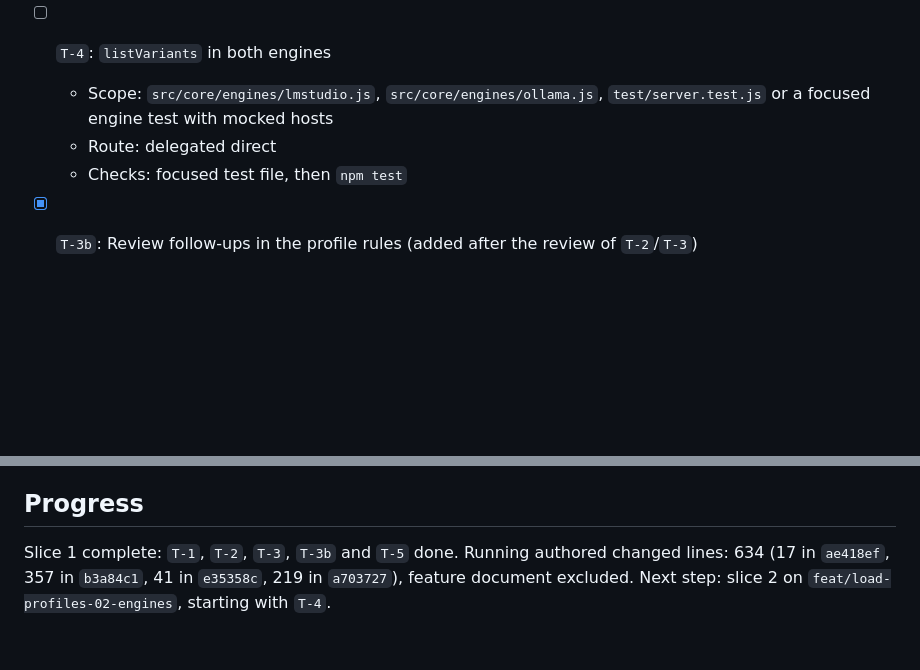
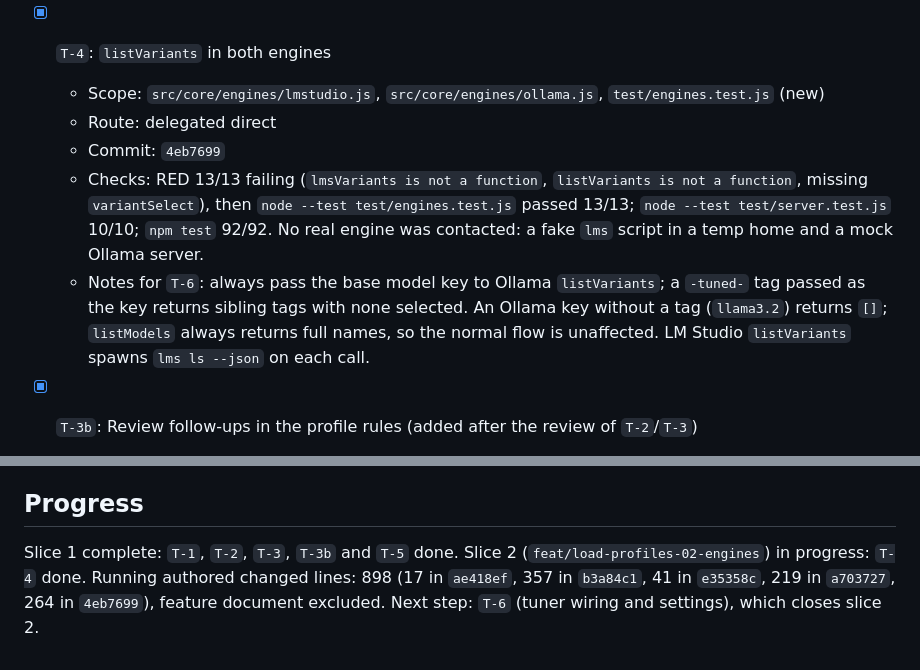
Before and after one commit to ronald32acunadev/llmtuner, a Markdown page: odd/tasks/load-profiles.md, 2 parts joined by grey strips. GitHub-like rendering; blank space fills up the shorter version.

Commit message:
docs(odd): record T-4 outcome for load profiles

```diff
--- a/odd/tasks/load-profiles.md
+++ b/odd/tasks/load-profiles.md
@@ -147,10 +147,12 @@ Text and docs:
   - Checks: RED `ERR_MODULE_NOT_FOUND` for `profiles.js` (module-level, the module is new), then `node --test test/profiles.test.js` passed 14/14, including the regression case proving `pickBest` in `balanced` matches the previous scoring; `npm test` passed 67/67. Parent spot check: `node --test test/profiles.test.js` 14/14.
   - Notes for later tasks: `recommendProfile` with no variants returns `speed`; callers always pass at least the selected variant. On equal weight `pickVariant` returns the first variant for `speed` and the last for `quality`. A MoE model that only reaches full offload with experts in RAM counts as "does not fit fully on GPU", consistent with `meetsQuality`.
 
-- [ ] `T-4`: `listVariants` in both engines
-  - Scope: `src/core/engines/lmstudio.js`, `src/core/engines/ollama.js`, `test/server.test.js` or a focused engine test with mocked hosts
+- [x] `T-4`: `listVariants` in both engines
+  - Scope: `src/core/engines/lmstudio.js`, `src/core/engines/ollama.js`, `test/engines.test.js` (new)
   - Route: delegated direct
-  - Checks: focused test file, then `npm test`
+  - Commit: `4eb7699`
+  - Checks: RED 13/13 failing (`lmsVariants is not a function`, `listVariants is not a function`, missing `variantSelect`), then `node --test test/engines.test.js` passed 13/13; `node --test test/server.test.js` 10/10; `npm test` 92/92. No real engine was contacted: a fake `lms` script in a temp home and a mock Ollama server.
+  - Notes for `T-6`: always pass the base model key to Ollama `listVariants`; a `-tuned-` tag passed as the key returns sibling tags with none selected. An Ollama key without a tag (`llama3.2`) returns `[]`; `listModels` always returns full names, so the normal flow is unaffected. LM Studio `listVariants` spawns `lms ls --json` on each call.
 
 - [x] `T-3b`: Review follow-ups in the profile rules (added after the review of `T-2`/`T-3`)
   - Scope: `src/core/profiles.js`, `test/profiles.test.js`
@@ -203,4 +205,4 @@ Receipt-driven development is on (global). Reviewed boundary starts at the track
 - Whole branch against `main` (54 files, 9,243 lines, risk `high`), raised by the stop hook: consent granted by the owner, but START refused with `lens_context_budget_exceeded`. No review authority was created. The features that predate this one are not reviewed against `main`; they would have to be reviewed as smaller candidates. Not part of this feature.
 
 ## Progress
-Slice 1 complete: `T-1`, `T-2`, `T-3`, `T-3b` and `T-5` done. Running authored changed lines: 634 (17 in `ae418ef`, 357 in `b3a84c1`, 41 in `e35358c`, 219 in `a703727`), feature document excluded. Next step: slice 2 on `feat/load-profiles-02-engines`, starting with `T-4`.
+Slice 1 complete: `T-1`, `T-2`, `T-3`, `T-3b` and `T-5` done. Slice 2 (`feat/load-profiles-02-engines`) in progress: `T-4` done. Running authored changed lines: 898 (17 in `ae418ef`, 357 in `b3a84c1`, 41 in `e35358c`, 219 in `a703727`, 264 in `4eb7699`), feature document excluded. Next step: `T-6` (tuner wiring and settings), which closes slice 2.
```
